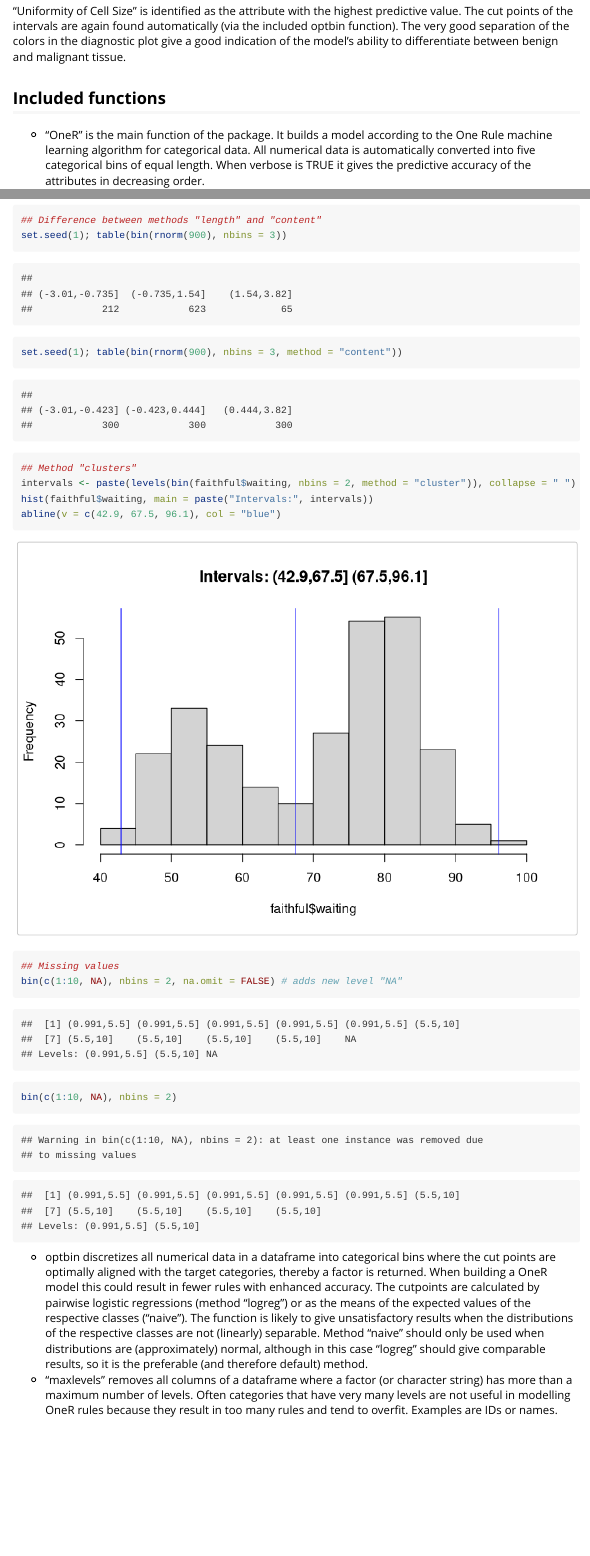
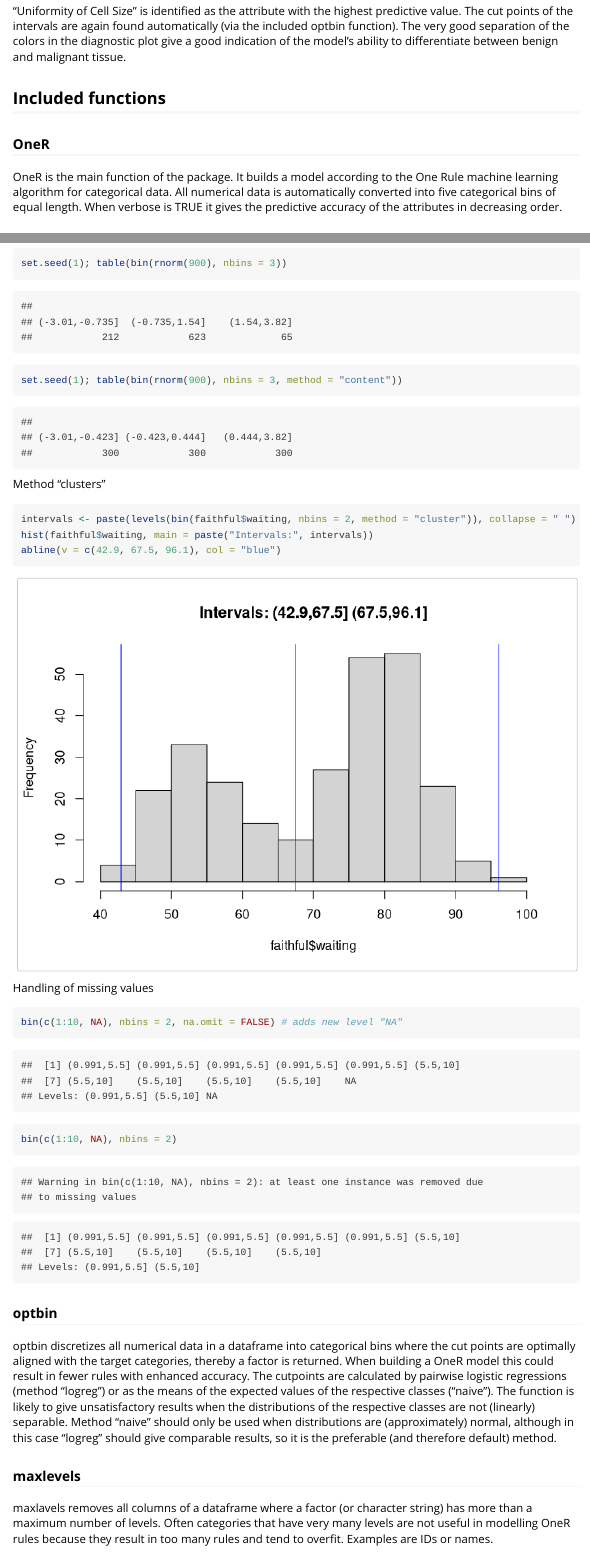
Before and after one commit to vonjd/OneR, an R Markdown document (vignettes/OneR.Rmd): the page in a window 1100 px wide, from 4510 px down, and a second part further down, joined at a grey line. Rendered offline with R 4.5, knitr and Pandoc, with nearby package versions; some code elsewhere in the file could not run offline.

Commit message:
some vignette formatting

````diff
--- a/vignettes/OneR.Rmd
+++ b/vignettes/OneR.Rmd
@@ -153,4 +153,6 @@ The best reported out-of-sample accuracy on this dataset was at 95.9% and it was
 
 ## Included functions
 
-- "OneR" is the main function of the package. It builds a model according to the One Rule machine learning algorithm for categorical data. All numerical data is automatically converted into five categorical bins of equal length. When verbose is TRUE it gives the predictive accuracy of the attributes in decreasing order.
+### OneR
+
+OneR is the main function of the package. It builds a model according to the One Rule machine learning algorithm for categorical data. All numerical data is automatically converted into five categorical bins of equal length. When verbose is TRUE it gives the predictive accuracy of the attributes in decreasing order.
@@ -164,2 +172 @@ str(bin(data, nbins = 3, labels = c("small", "medium", "large")))
 
-## Difference between methods "length" and "content"
@@ -166,14 +175,26 @@ str(bin(data, nbins = 3, labels = c("small", "medium", "large")))
+```{r}
 set.seed(1); table(bin(rnorm(900), nbins = 3))
 set.seed(1); table(bin(rnorm(900), nbins = 3, method = "content"))
+```
 
-## Method "clusters"
+Method "clusters"
+```{r, fig.width=7.15, fig.height=5}
 intervals <- paste(levels(bin(faithful$waiting, nbins = 2, method = "cluster")), collapse = " ")
 hist(faithful$waiting, main = paste("Intervals:", intervals))
 abline(v = c(42.9, 67.5, 96.1), col = "blue")
+```
 
-## Missing values
+Handling of missing values
+
+```{r}
 bin(c(1:10, NA), nbins = 2, na.omit = FALSE) # adds new level "NA"
 bin(c(1:10, NA), nbins = 2)
 ```
-- optbin discretizes all numerical data in a dataframe into categorical bins where the cut points are optimally aligned with the target categories, thereby a factor is returned. When building a OneR model this could result in fewer rules with enhanced accuracy. The cutpoints are calculated by pairwise logistic regressions (method "logreg") or as the means of the expected values of the respective classes ("naive"). The function is likely to give unsatisfactory results when the distributions of the respective classes are not (linearly) separable. Method "naive" should only be used when distributions are (approximately) normal, although in this case "logreg" should give comparable results, so it is the preferable (and therefore default) method.
-- "maxlevels" removes all columns of a dataframe where a factor (or character string) has more than a maximum number of levels. Often categories that have very many levels are not useful in modelling OneR rules because they result in too many rules and tend to overfit. Examples are IDs or names.
+
+### optbin
+
+optbin discretizes all numerical data in a dataframe into categorical bins where the cut points are optimally aligned with the target categories, thereby a factor is returned. When building a OneR model this could result in fewer rules with enhanced accuracy. The cutpoints are calculated by pairwise logistic regressions (method "logreg") or as the means of the expected values of the respective classes ("naive"). The function is likely to give unsatisfactory results when the distributions of the respective classes are not (linearly) separable. Method "naive" should only be used when distributions are (approximately) normal, although in this case "logreg" should give comparable results, so it is the preferable (and therefore default) method.
+
+### maxlevels
+
+maxlavels removes all columns of a dataframe where a factor (or character string) has more than a maximum number of levels. Often categories that have very many levels are not useful in modelling OneR rules because they result in too many rules and tend to overfit. Examples are IDs or names.
````
Also changed, not shown: vignettes/OneR.R (+4 -4 lines), vignettes/OneR.html, vignettes/OneR.Rmd (18 more changed lines).
